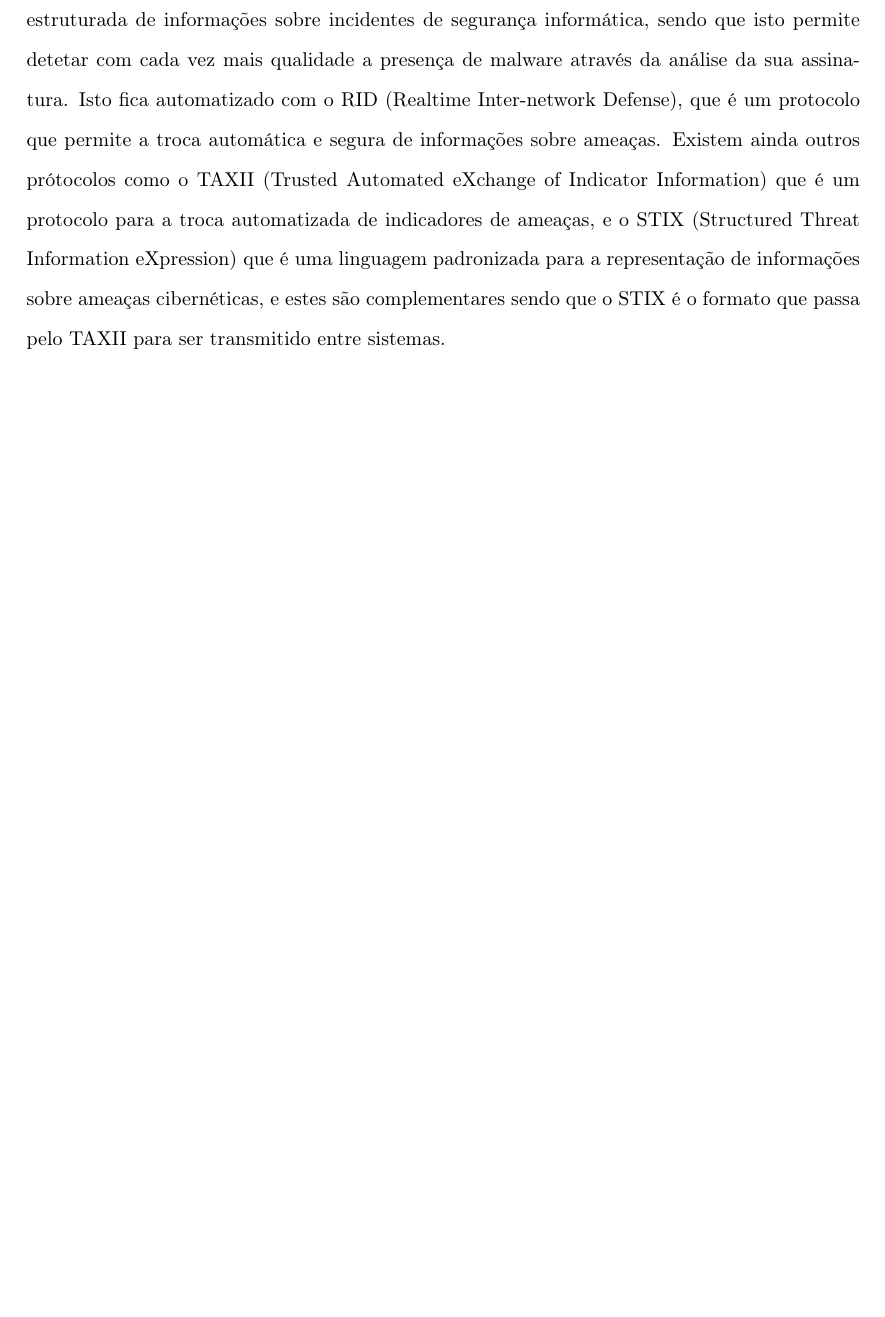
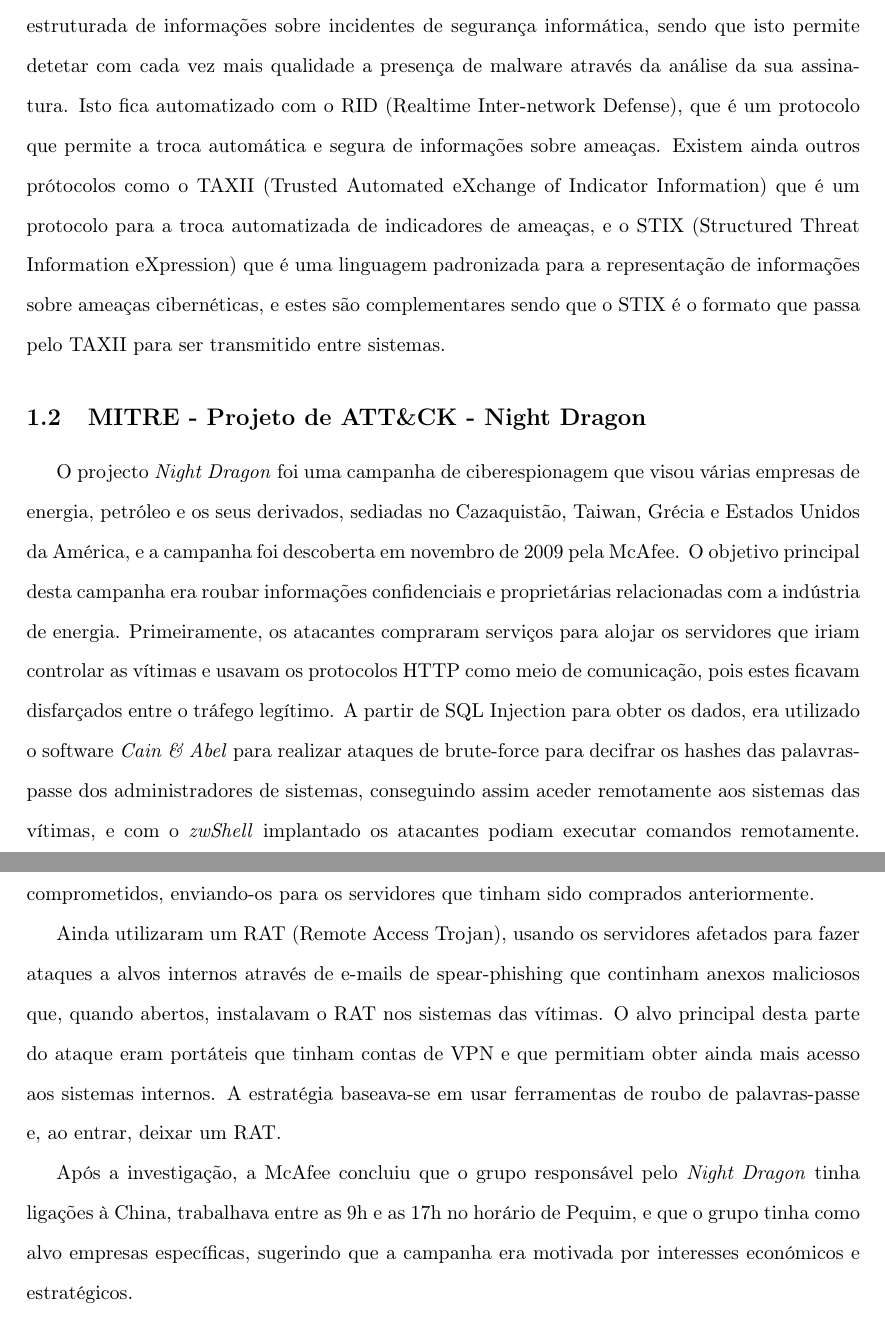
Before and after one commit to zDragonPaulo/Trabalho-FC, a LaTeX document (Relatorio/Relatorio.tex): part of page 6 of 6 before the commit and two parts of pages 6 and 7 of 7 after it, the two joined at a grey line, cut so that both start at the same text, the shorter picture padded with empty space. Compiled offline with pdfLaTeX.

Commit message:
Questão 1.2 - Grupo 1

```diff
--- a/Relatorio/Relatorio.tex
+++ b/Relatorio/Relatorio.tex
@@ -64,7 +64,7 @@
         \vspace{2cm}
 
         % Título do projeto
-        {\Huge \textbf{Caso 1}} \\
+        {\Huge \textbf{Trabalho Individual}} \\
 
         \vspace{1.5cm}
 
@@ -100,7 +100,7 @@
         \vspace{2cm}
 
         % Título do projeto
-        {\Huge \textbf{Caso 1}} \\
+        {\Huge \textbf{Trabalho Individual}} \\
 
         \vspace{1.5cm}
 
@@ -186,6 +186,28 @@
 prótocolos como o TAXII (Trusted Automated eXchange of Indicator Information) que é um protocolo para a troca automatizada de indicadores de ameaças, e o STIX (Structured Threat Information eXpression)
 que é uma linguagem padronizada para a representação de informações sobre ameaças cibernéticas, e estes são complementares sendo que o STIX é o formato que passa pelo TAXII para ser transmitido entre sistemas.
 
+
+\subsection{MITRE - Projeto de ATT\&CK - Night Dragon}
+O projecto \textit{Night Dragon} foi uma campanha de ciberespionagem que visou várias empresas de energia, petróleo e os seus derivados,
+sediadas no Cazaquistão, Taiwan, Grécia e Estados Unidos da América, e a campanha foi descoberta em novembro de 2009 pela McAfee.
+O objetivo principal desta campanha era roubar informações confidenciais e proprietárias relacionadas com a indústria de energia.
+Primeiramente, os atacantes compraram serviços para alojar os servidores que iriam controlar as vítimas e usavam os protocolos HTTP
+como meio de comunicação, pois estes ficavam disfarçados entre o tráfego legítimo. A partir de SQL Injection para obter os dados,
+era utilizado o software \textit{Cain \& Abel} para realizar ataques de brute-force para decifrar os hashes das palavras-passe
+dos administradores de sistemas, conseguindo assim aceder remotamente aos sistemas das vítimas, e com o \textit{zwShell}
+implantado os atacantes podiam executar comandos remotamente. Com isso, os atacantes começaram a obter ficheiros e outras
+informações sensíveis de sistemas comprometidos, enviando-os para os servidores que tinham sido comprados anteriormente.
+
+
+Ainda utilizaram um RAT (Remote Access Trojan), usando os servidores afetados para fazer ataques a alvos internos através
+de e-mails de spear-phishing que continham anexos maliciosos que, quando abertos, instalavam o RAT nos sistemas das vítimas.
+O alvo principal desta parte do ataque eram portáteis que tinham contas de VPN e que permitiam obter ainda mais acesso aos
+sistemas internos. A estratégia baseava-se em usar ferramentas de roubo de palavras-passe e, ao entrar, deixar um RAT.
+
+Após a investigação, a McAfee concluiu que o grupo responsável pelo \textit{Night Dragon} tinha ligações à China,
+trabalhava entre as 9h e as 17h no horário de Pequim, e que o grupo tinha como alvo empresas específicas, sugerindo
+que a campanha era motivada por interesses económicos e estratégicos.
+
 %---------------------------------------------------------------------------------------------------------------------------
 
 \newpage
```
Also changed, not shown: Relatorio/Relatorio.bbl, Relatorio/Relatorio.pdf, 9 other files.
